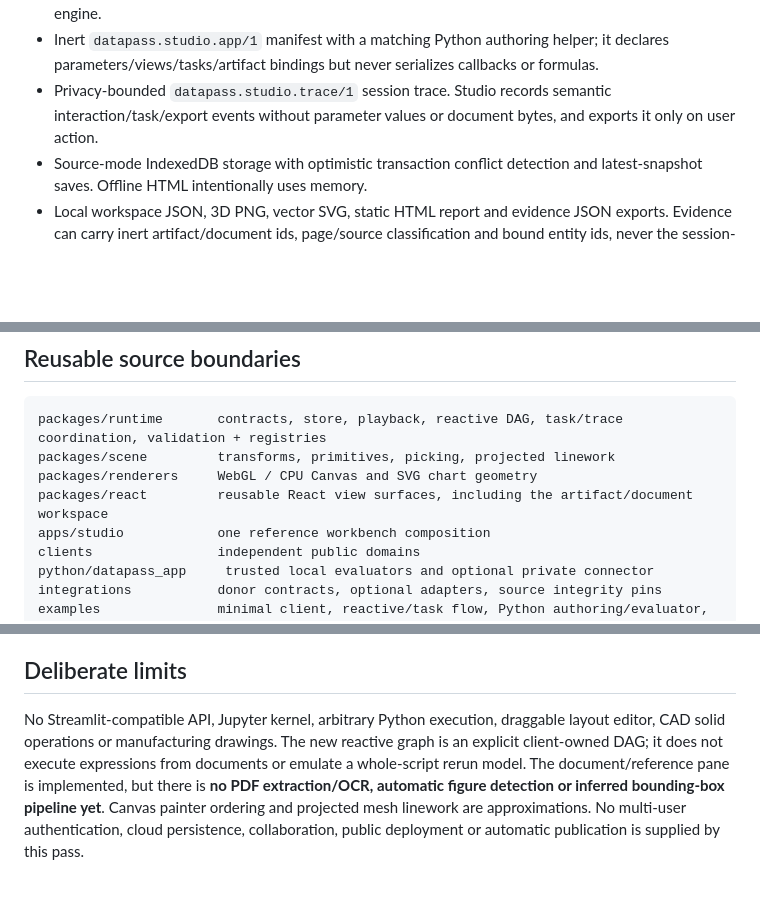
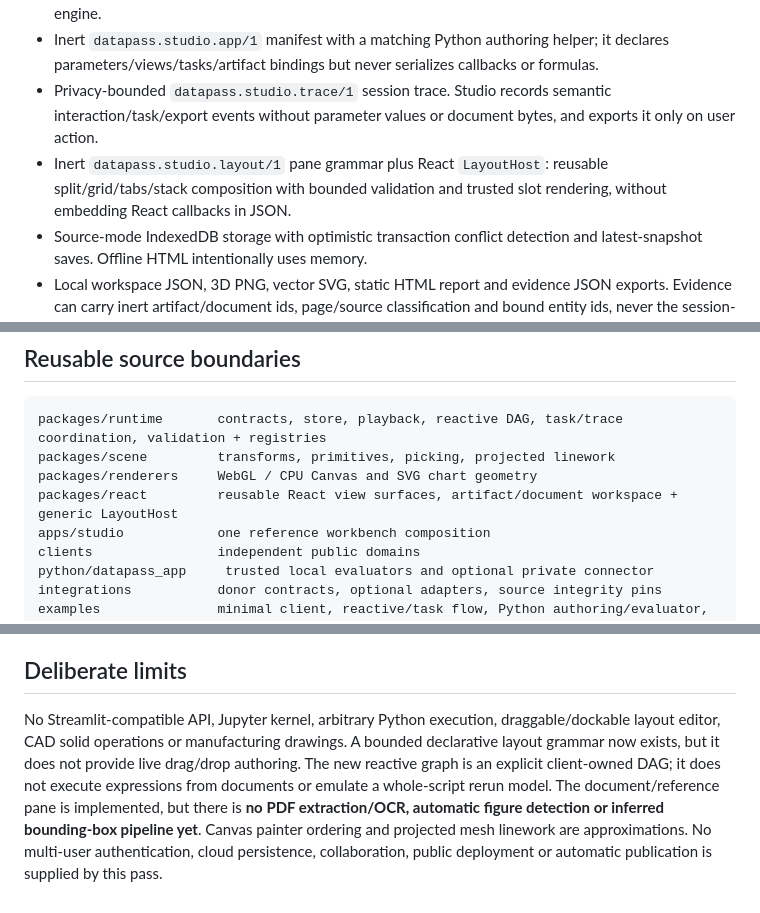
Before and after one commit to julian-passebecq/datapass-studio, a Markdown page: README.md, 3 parts joined by grey strips. Rendered like a GitHub page; blank space fills up the shorter version.

Commit message:
docs: include reusable declarative layout foundation

```diff
--- a/README.md
+++ b/README.md
@@ -44,6 +44,7 @@ That optional `portable-vendor` directory is not committed to GitHub.
 - DOM-free **ReactiveGraph** for explicit local dependency DAGs, plus a cancellable/revision-aware **TaskCoordinator** for bounded async work. These are client-owned primitives, not a global script-rerun engine.
 - Inert `datapass.studio.app/1` manifest with a matching Python authoring helper; it declares parameters/views/tasks/artifact bindings but never serializes callbacks or formulas.
 - Privacy-bounded `datapass.studio.trace/1` session trace. Studio records semantic interaction/task/export events without parameter values or document bytes, and exports it only on user action.
+- Inert `datapass.studio.layout/1` pane grammar plus React `LayoutHost`: reusable split/grid/tabs/stack composition with bounded validation and trusted slot rendering, without embedding React callbacks in JSON.
 - Source-mode IndexedDB storage with optimistic transaction conflict detection and latest-snapshot saves. Offline HTML intentionally uses memory.
 - Local workspace JSON, 3D PNG, vector SVG, static HTML report and evidence JSON exports. Evidence can carry inert artifact/document ids, page/source classification and bound entity ids, never the session-local document URL.
 - Optional private FOIL adapter: **12 parts, nine R0 cases, 34 fields**. The original verified Python kernel remains the authority for its conditional model calculations.
@@ -66,7 +67,7 @@ The separate delivered private workspace is already installed and built; see its
 packages/runtime       contracts, store, playback, reactive DAG, task/trace coordination, validation + registries
 packages/scene         transforms, primitives, picking, projected linework
 packages/renderers     WebGL / CPU Canvas and SVG chart geometry
-packages/react         reusable React view surfaces, including the artifact/document workspace
+packages/react         reusable React view surfaces, artifact/document workspace + generic LayoutHost
 apps/studio            one reference workbench composition
 clients                independent public domains
 python/datapass_app     trusted local evaluators and optional private connector
@@ -96,4 +97,4 @@ Read `docs/TEST_REPORT.md`, `docs/HOSTED_CI.md`, `docs/ARCHITECTURE.md`, `docs/R
 
 ## Deliberate limits
 
-No Streamlit-compatible API, Jupyter kernel, arbitrary Python execution, draggable layout editor, CAD solid operations or manufacturing drawings. The new reactive graph is an explicit client-owned DAG; it does not execute expressions from documents or emulate a whole-script rerun model. The document/reference pane is implemented, but there is **no PDF extraction/OCR, automatic figure detection or inferred bounding-box pipeline yet**. Canvas painter ordering and projected mesh linework are approximations. No multi-user authentication, cloud persistence, collaboration, public deployment or automatic publication is supplied by this pass.
+No Streamlit-compatible API, Jupyter kernel, arbitrary Python execution, draggable/dockable layout editor, CAD solid operations or manufacturing drawings. A bounded declarative layout grammar now exists, but it does not provide live drag/drop authoring. The new reactive graph is an explicit client-owned DAG; it does not execute expressions from documents or emulate a whole-script rerun model. The document/reference pane is implemented, but there is **no PDF extraction/OCR, automatic figure detection or inferred bounding-box pipeline yet**. Canvas painter ordering and projected mesh linework are approximations. No multi-user authentication, cloud persistence, collaboration, public deployment or automatic publication is supplied by this pass.
```
